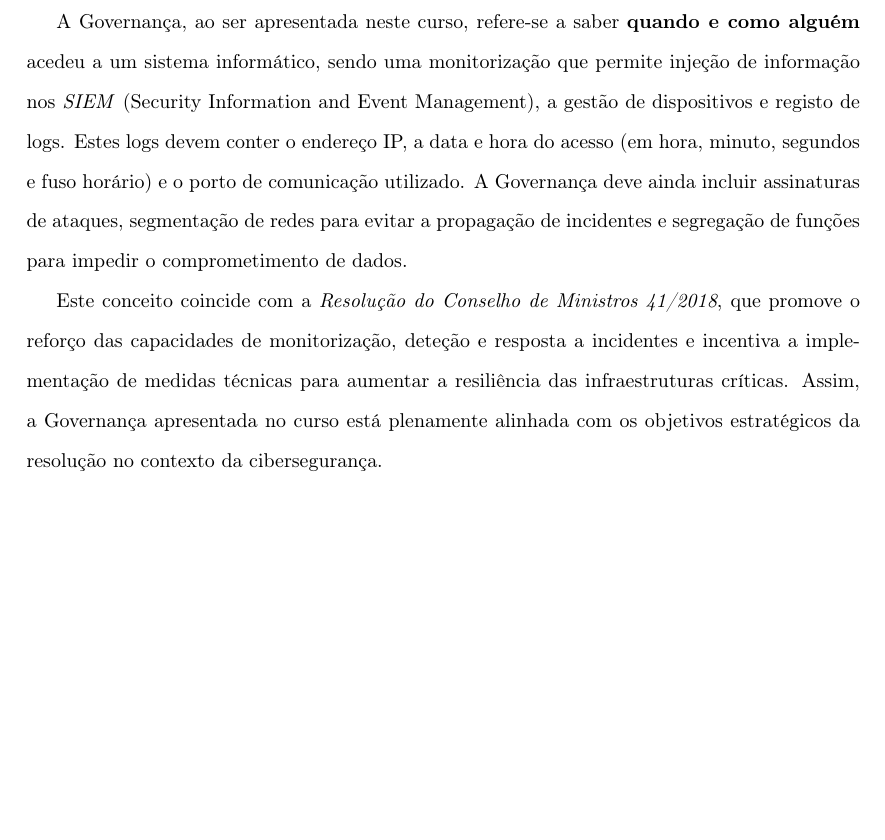
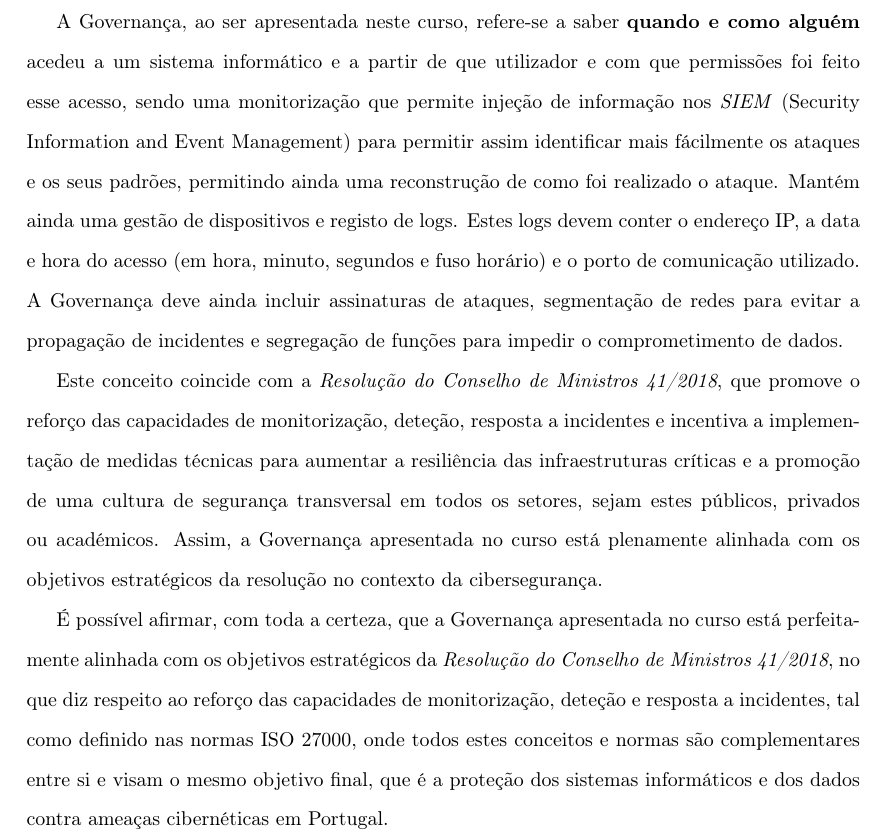
Before and after one commit to zDragonPaulo/Trabalho-FC, a LaTeX document (Relatorio/Relatorio.tex): part of page 11 of 11, cut so that both start at the same text, the shorter picture padded with empty space. Compiled offline with pdfLaTeX.

Commit message:
2.3 Ligeiramente mais detalhada

```diff
--- a/Relatorio/Relatorio.tex
+++ b/Relatorio/Relatorio.tex
@@ -297,16 +297,24 @@ dos sistemas informáticos.
 \newpage
 %---------------------------------------------------------------------------------------------------------------------------
 \subsection{O Conceito de Governança}
-A Governança, ao ser apresentada neste curso, refere-se a saber \textbf{quando e como alguém} acedeu a um sistema informático,
-sendo uma monitorização que permite injeção de informação nos \textit{SIEM} (Security Information and Event Management), a gestão de dispositivos
-e registo de logs. Estes logs devem conter o endereço IP, a data e hora do acesso (em hora, minuto, segundos e fuso horário) e o
-porto de comunicação utilizado. A Governança deve ainda incluir assinaturas de ataques, segmentação de redes para evitar a propagação
-de incidentes e segregação de funções para impedir o comprometimento de dados.
+A Governança, ao ser apresentada neste curso, refere-se a saber \textbf{quando e como alguém} acedeu a um sistema informático e a partir de que
+utilizador e com que permissões foi feito esse acesso, sendo uma monitorização que permite injeção de informação nos \textit{SIEM}
+(Security Information and Event Management) para permitir assim identificar mais fácilmente os ataques e os seus padrões, permitindo ainda uma reconstrução
+de como foi realizado o ataque. Mantém ainda uma gestão de dispositivos e registo de logs. Estes logs devem conter o endereço IP, a data e
+hora do acesso (em hora, minuto, segundos e fuso horário) e o porto de comunicação utilizado. A Governança deve ainda incluir assinaturas de
+ataques, segmentação de redes para evitar a propagação de incidentes e segregação de funções para impedir o comprometimento de dados.
 
 Este conceito coincide com a \textit{Resolução do Conselho de Ministros 41/2018}, que promove o reforço das capacidades de monitorização,
-deteção e resposta a incidentes e incentiva a implementação de medidas técnicas para aumentar a resiliência das infraestruturas
-críticas. Assim, a Governança apresentada no curso está plenamente alinhada com os objetivos estratégicos da resolução no
+deteção, resposta a incidentes e incentiva a implementação de medidas técnicas para aumentar a resiliência das infraestruturas
+críticas e a promoção de uma cultura de segurança transversal em todos os setores, sejam estes públicos, privados ou académicos.
+Assim, a Governança apresentada no curso está plenamente alinhada com os objetivos estratégicos da resolução no
 contexto da cibersegurança.
+
+É possível afirmar, com toda a certeza, que a Governança apresentada no curso está perfeitamente alinhada com os objetivos estratégicos da
+\textit{Resolução do Conselho de Ministros 41/2018}, no que diz respeito ao reforço das capacidades de monitorização, deteção e resposta a incidentes, tal
+como definido nas normas ISO 27000, onde todos estes conceitos e normas são complementares entre si e visam o mesmo objetivo final, que é a proteção dos
+sistemas informáticos e dos dados contra ameaças cibernéticas em Portugal.
+%---------------------------------------------------------------------------------------------------------------------------
 \newpage
 \renewcommand{\refname}{Bibliografia} % Para artigos
 \renewcommand{\bibname}{Bibliografia} % Para livros e relatórios
```
Also changed, not shown: Relatorio/Relatorio.pdf, 3 other files.
